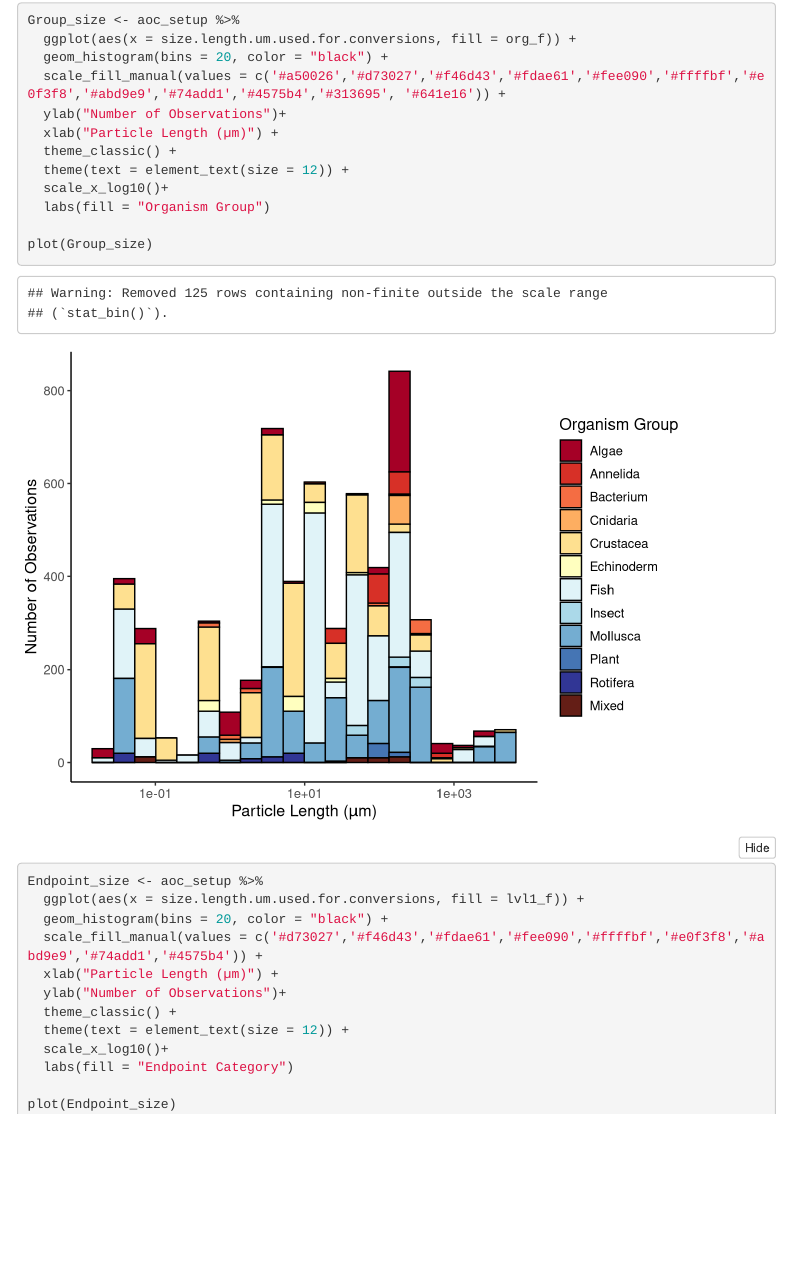
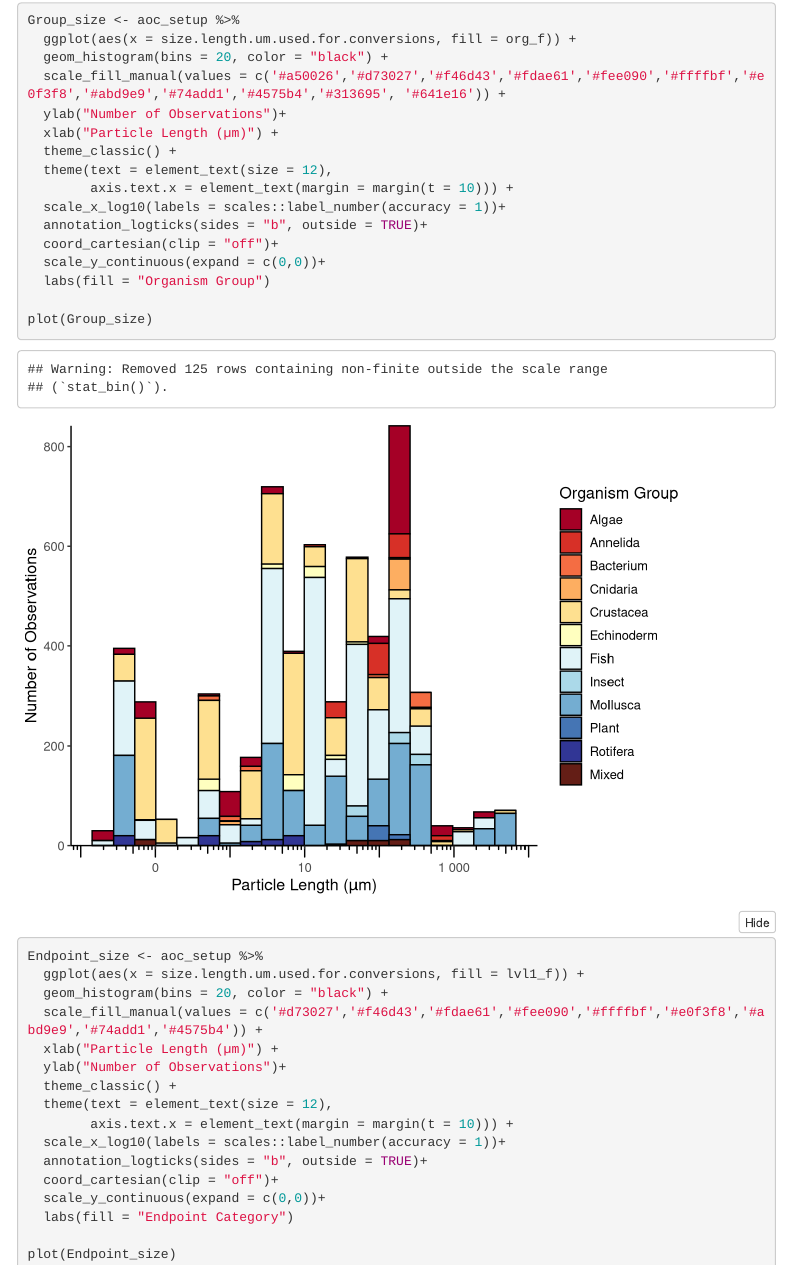
Before and after one commit to SCCWRP/aq_mp_tox_shiny, an R Markdown document (App_Nonessential/TeamX_Manuscript_Figures/Manuscript_Figures_TeamX.Rmd): the page in a window 1100 px wide, from 4490 px down. Rendered offline with R 4.5, knitr and Pandoc, with nearby package versions; folded parts are opened; some code elsewhere in the file could not run offline; menus at the side of the page are left out.

Commit message:
reformat figure 7 x axis

```diff
--- a/App_Nonessential/TeamX_Manuscript_Figures/Manuscript_Figures_TeamX.Rmd
+++ b/App_Nonessential/TeamX_Manuscript_Figures/Manuscript_Figures_TeamX.Rmd
@@ -728,8 +728,12 @@ Group_size <- aoc_setup %>%
   ylab("Number of Observations")+
   xlab("Particle Length (µm)") +
   theme_classic() +
-  theme(text = element_text(size = 12)) +
-  scale_x_log10()+
+  theme(text = element_text(size = 12),
+        axis.text.x = element_text(margin = margin(t = 10))) +
+  scale_x_log10(labels = scales::label_number(accuracy = 1))+
+  annotation_logticks(sides = "b", outside = TRUE)+
+  coord_cartesian(clip = "off")+
+  scale_y_continuous(expand = c(0,0))+
   labs(fill = "Organism Group")
 
 plot(Group_size)
@@ -741,8 +745,12 @@ Endpoint_size <- aoc_setup %>%
   xlab("Particle Length (µm)") +
   ylab("Number of Observations")+
   theme_classic() +
-  theme(text = element_text(size = 12)) +
-  scale_x_log10()+
+  theme(text = element_text(size = 12),
+        axis.text.x = element_text(margin = margin(t = 10))) +
+  scale_x_log10(labels = scales::label_number(accuracy = 1))+
+  annotation_logticks(sides = "b", outside = TRUE)+
+  coord_cartesian(clip = "off")+
+  scale_y_continuous(expand = c(0,0))+
   labs(fill = "Endpoint Category")
 
 plot(Endpoint_size)
```
Also changed, not shown: App_Nonessential/TeamX_Manuscript_Figures/Figure7.jpg.
